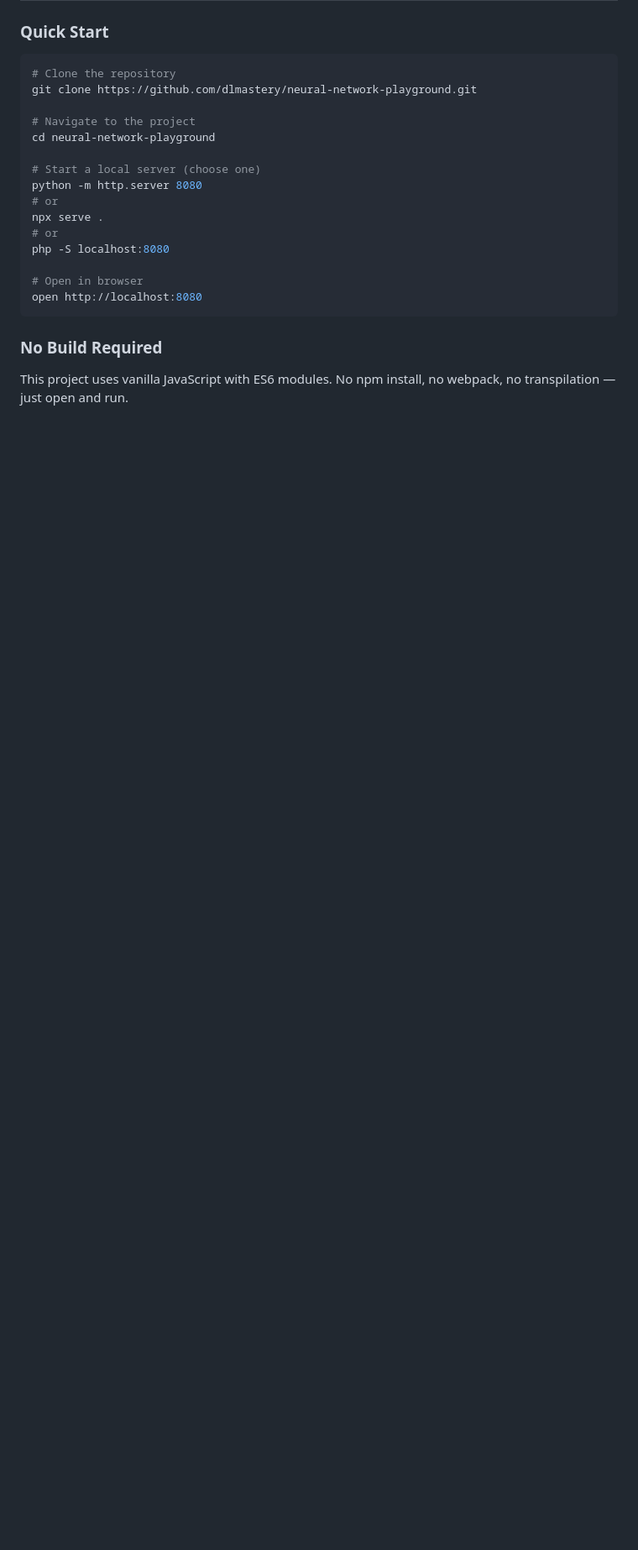
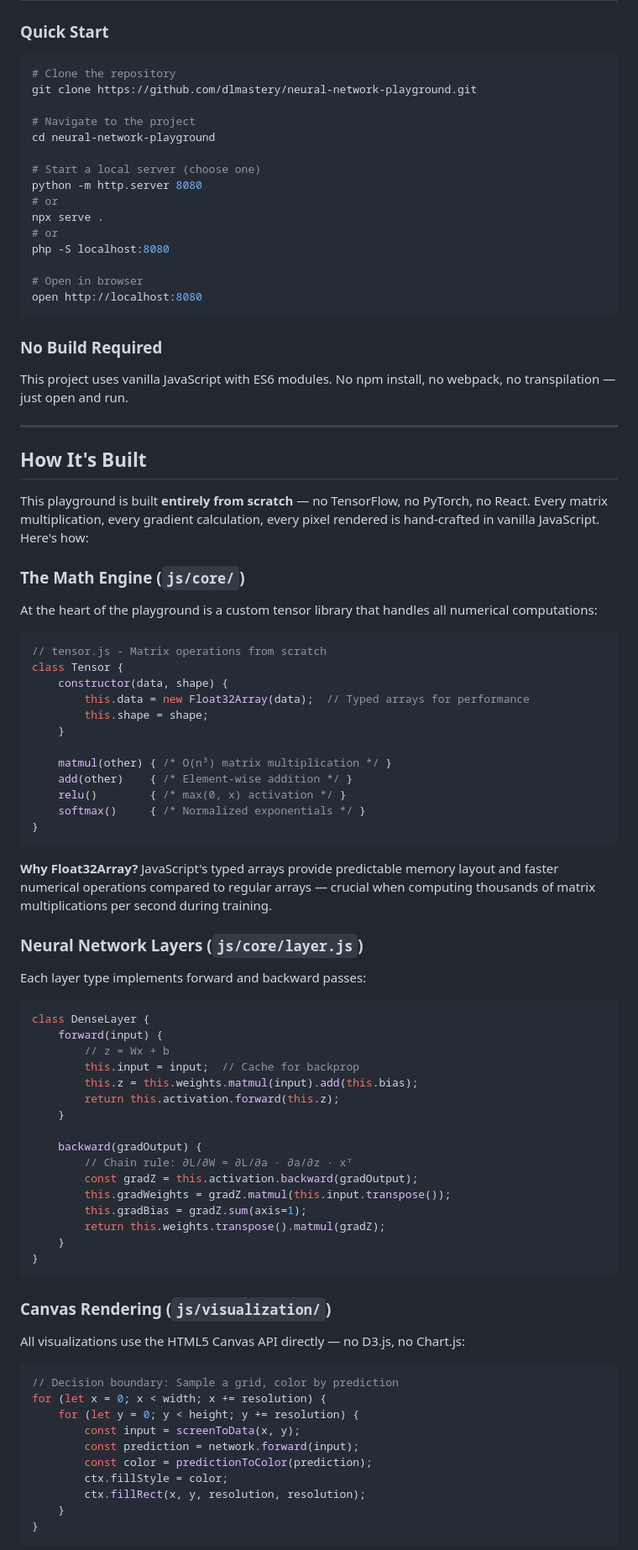
Before and after one commit to dlmastery/neural-network-playground, a Markdown page: README.md, the part around one of its changes. Shown at 84% size. Rendered like a GitHub page; blank space fills up the shorter version.

````diff
--- a/README.md
+++ b/README.md
@@ -79,3 +79,71 @@ open http://localhost:8080
 ### No Build Required
 
 This project uses vanilla JavaScript with ES6 modules. No npm install, no webpack, no transpilation — just open and run.
+
+---
+
+## How It's Built
+
+This playground is built **entirely from scratch** — no TensorFlow, no PyTorch, no React. Every matrix multiplication, every gradient calculation, every pixel rendered is hand-crafted in vanilla JavaScript. Here's how:
+
+### The Math Engine (`js/core/`)
+
+At the heart of the playground is a custom tensor library that handles all numerical computations:
+
+```javascript
+// tensor.js - Matrix operations from scratch
+class Tensor {
+    constructor(data, shape) {
+        this.data = new Float32Array(data);  // Typed arrays for performance
+        this.shape = shape;
+    }
+
+    matmul(other) { /* O(n³) matrix multiplication */ }
+    add(other)    { /* Element-wise addition */ }
+    relu()        { /* max(0, x) activation */ }
+    softmax()     { /* Normalized exponentials */ }
+}
+```
+
+**Why Float32Array?** JavaScript's typed arrays provide predictable memory layout and faster numerical operations compared to regular arrays — crucial when computing thousands of matrix multiplications per second during training.
+
+### Neural Network Layers (`js/core/layer.js`)
+
+Each layer type implements forward and backward passes:
+
+```javascript
+class DenseLayer {
+    forward(input) {
+        // z = Wx + b
+        this.input = input;  // Cache for backprop
+        this.z = this.weights.matmul(input).add(this.bias);
+        return this.activation.forward(this.z);
+    }
+
+    backward(gradOutput) {
+        // Chain rule: ∂L/∂W = ∂L/∂a · ∂a/∂z · xᵀ
+        const gradZ = this.activation.backward(gradOutput);
+        this.gradWeights = gradZ.matmul(this.input.transpose());
+        this.gradBias = gradZ.sum(axis=1);
+        return this.weights.transpose().matmul(gradZ);
+    }
+}
+```
+
+### Canvas Rendering (`js/visualization/`)
+
+All visualizations use the HTML5 Canvas API directly — no D3.js, no Chart.js:
+
+```javascript
+// Decision boundary: Sample a grid, color by prediction
+for (let x = 0; x < width; x += resolution) {
+    for (let y = 0; y < height; y += resolution) {
+        const input = screenToData(x, y);
+        const prediction = network.forward(input);
+        const color = predictionToColor(prediction);
+        ctx.fillStyle = color;
+        ctx.fillRect(x, y, resolution, resolution);
+    }
+}
+```
+
````
Also changed, not shown: other parts of README.md (+116 -1 lines).
